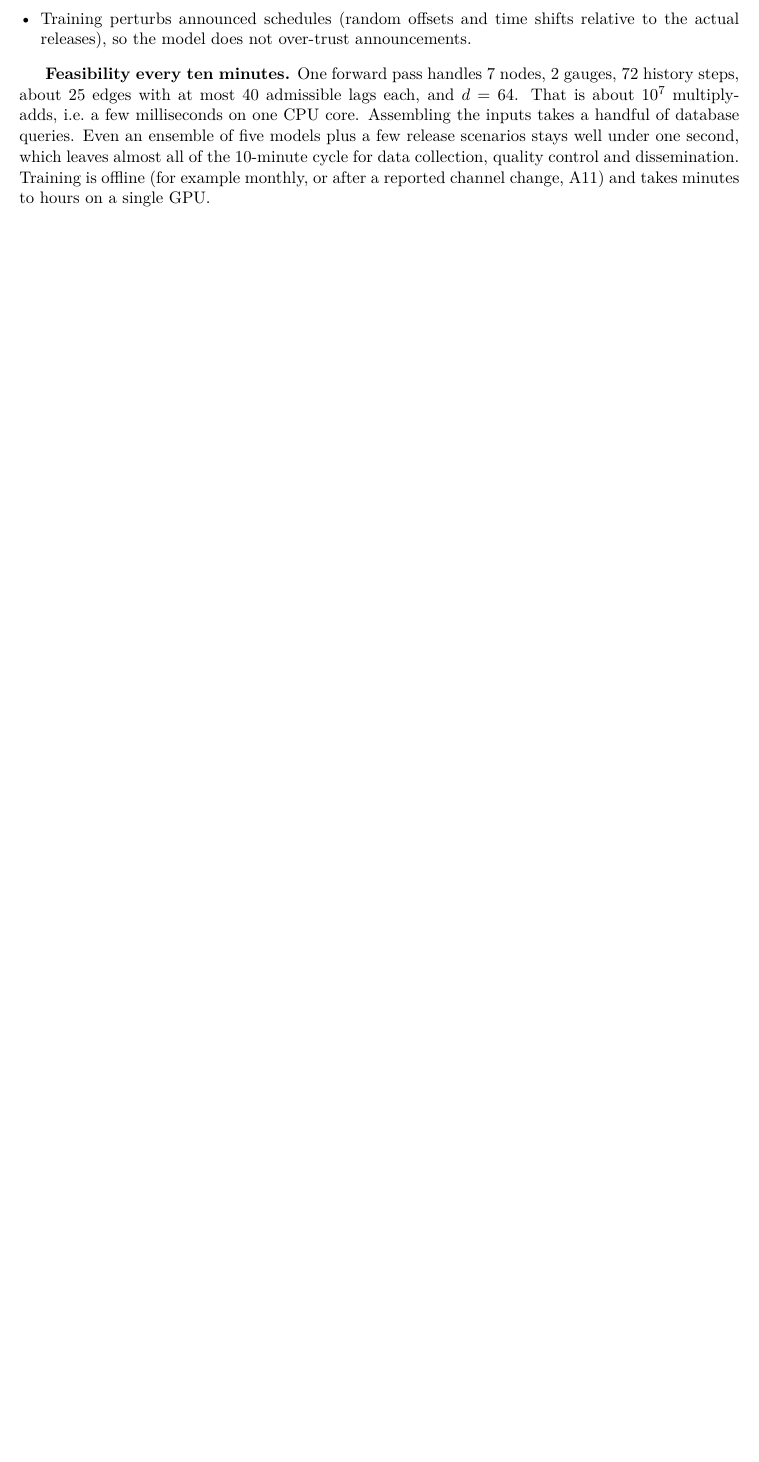
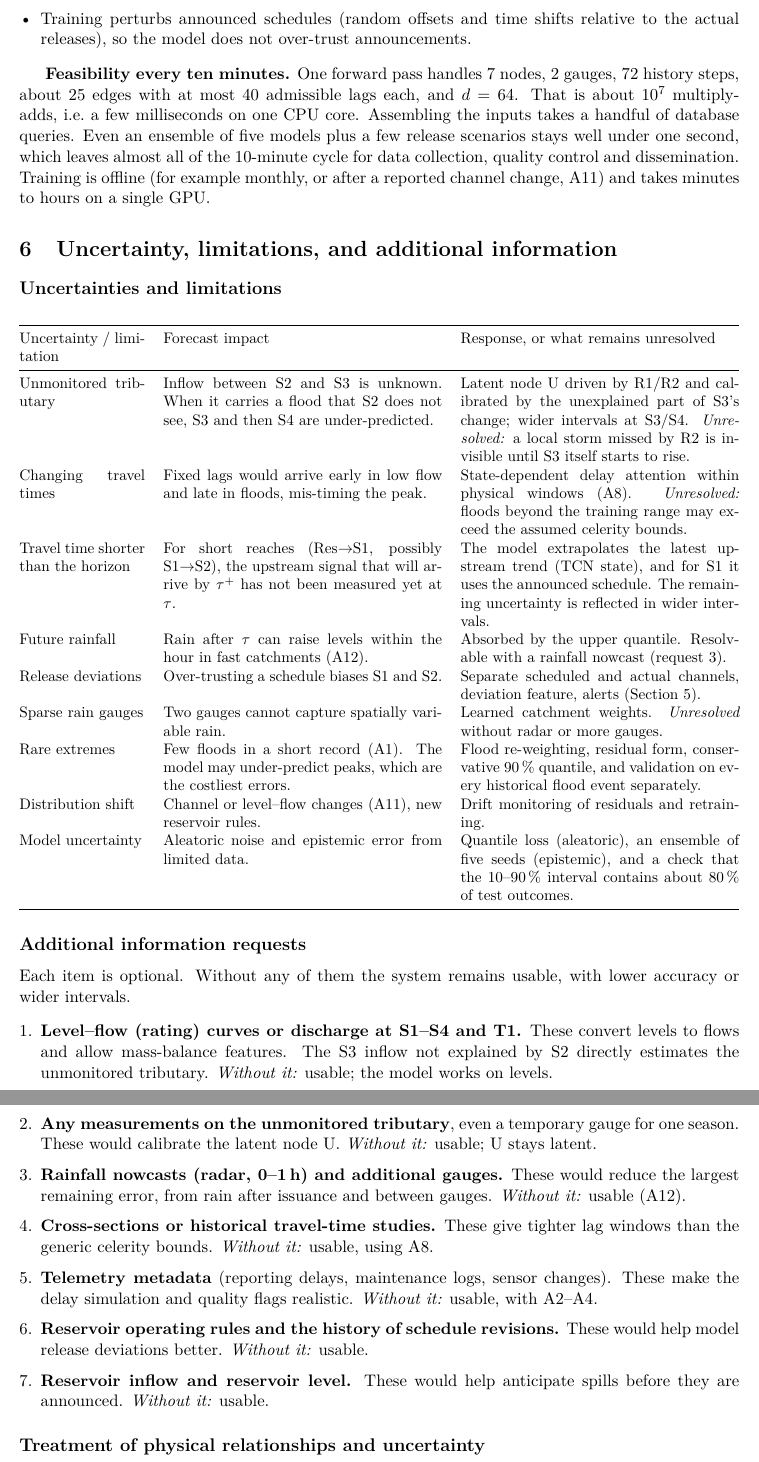
Before and after one commit to HMAhmadCS/DL4STG-PA2, a LaTeX document (Question1/report/main.tex, which reads Question1/report/sections/6_uncertainty.tex): part of page 8 of 8 before the commit and two parts of pages 8 and 9 of 9 after it, the two joined at a grey line, cut so that both start at the same text, the shorter picture padded with empty space. Compiled offline with pdfLaTeX.

Commit message:
Q1: uncertainty and limitations (section 6)

```diff
--- /dev/null
+++ b/Question1/report/sections/6_uncertainty.tex
@@ -0,0 +1,71 @@
+%----------------------------------------------------------------------
+\section{Uncertainty, limitations, and additional information}
+%----------------------------------------------------------------------
+\subsection*{Uncertainties and limitations}
+\begin{table}[H]
+\centering\small
+\begin{tabularx}{\textwidth}{@{}p{2.9cm}XX@{}}
+\toprule
+Uncertainty / limitation & Forecast impact & Response, or what remains unresolved\\
+\midrule
+Unmonitored tributary &
+Inflow between S2 and S3 is unknown. When it carries a flood that S2 does not see, S3 and then S4
+are under-predicted. &
+Latent node U driven by R1/R2 and calibrated by the unexplained part of S3's change; wider
+intervals at S3/S4. \emph{Unresolved:} a local storm missed by R2 is invisible until S3 itself
+starts to rise.\\
+Changing travel times &
+Fixed lags would arrive early in low flow and late in floods, mis-timing the peak. &
+State-dependent delay attention within physical windows (A8). \emph{Unresolved:} floods beyond the
+training range may exceed the assumed celerity bounds.\\
+Travel time shorter than the horizon &
+For short reaches (Res$\to$S1, possibly S1$\to$S2), the upstream signal that will arrive by
+$\tau^{+}$ has not been measured yet at $\tau$. &
+The model extrapolates the latest upstream trend (TCN state), and for S1 it uses the announced
+schedule. The remaining uncertainty is reflected in wider intervals.\\
+Future rainfall &
+Rain after $\tau$ can raise levels within the hour in fast catchments (A12). &
+Absorbed by the upper quantile. Resolvable with a rainfall nowcast (request 3).\\
+Release deviations &
+Over-trusting a schedule biases S1 and S2. &
+Separate scheduled and actual channels, deviation feature, alerts (Section~5).\\
+Sparse rain gauges &
+Two gauges cannot capture spatially variable rain. &
+Learned catchment weights. \emph{Unresolved} without radar or more gauges.\\
+Rare extremes &
+Few floods in a short record (A1). The model may under-predict peaks, which are the costliest errors. &
+Flood re-weighting, residual form, conservative 90\,\% quantile, and validation on every historical
+flood event separately.\\
+Distribution shift &
+Channel or level--flow changes (A11), new reservoir rules. &
+Drift monitoring of residuals and retraining.\\
+Model uncertainty &
+Aleatoric noise and epistemic error from limited data. &
+Quantile loss (aleatoric), an ensemble of five seeds (epistemic), and a check that the 10--90\,\%
+interval contains about 80\,\% of test outcomes.\\
+\bottomrule
+\end{tabularx}
+\end{table}
+
+\subsection*{Additional information requests}
+Each item is optional. Without any of them the system remains usable, with lower accuracy or wider
+intervals.
+\begin{enumerate}[leftmargin=*,itemsep=2pt]
+\item \textbf{Level--flow (rating) curves or discharge at S1--S4 and T1.} These convert levels to
+flows and allow mass-balance features. The S3 inflow not explained by S2 directly estimates the
+unmonitored tributary. \emph{Without it:} usable; the model works on levels.
+\item \textbf{Any measurements on the unmonitored tributary}, even a temporary gauge for one season.
+These would calibrate the latent node U. \emph{Without it:} usable; U stays latent.
+\item \textbf{Rainfall nowcasts (radar, 0--1\,h) and additional gauges.} These would reduce the
+largest remaining error, from rain after issuance and between gauges. \emph{Without it:} usable (A12).
+\item \textbf{Cross-sections or historical travel-time studies.} These give tighter lag windows
+than the generic celerity bounds. \emph{Without it:} usable, using A8.
+\item \textbf{Telemetry metadata} (reporting delays, maintenance logs, sensor changes). These make
+the delay simulation and quality flags realistic. \emph{Without it:} usable, with A2--A4.
+\item \textbf{Reservoir operating rules and the history of schedule revisions.} These would help
+model release deviations better. \emph{Without it:} usable.
+\item \textbf{Reservoir inflow and reservoir level.} These would help anticipate spills before they
+are announced. \emph{Without it:} usable.
+\end{enumerate}
+
+\subsection*{Treatment of physical relationships and uncertainty}
```
Also changed, not shown: Question1/report/main.tex (+1 -0 lines), Question1/report/sections/6_uncertainty.tex (6 more changed lines).
